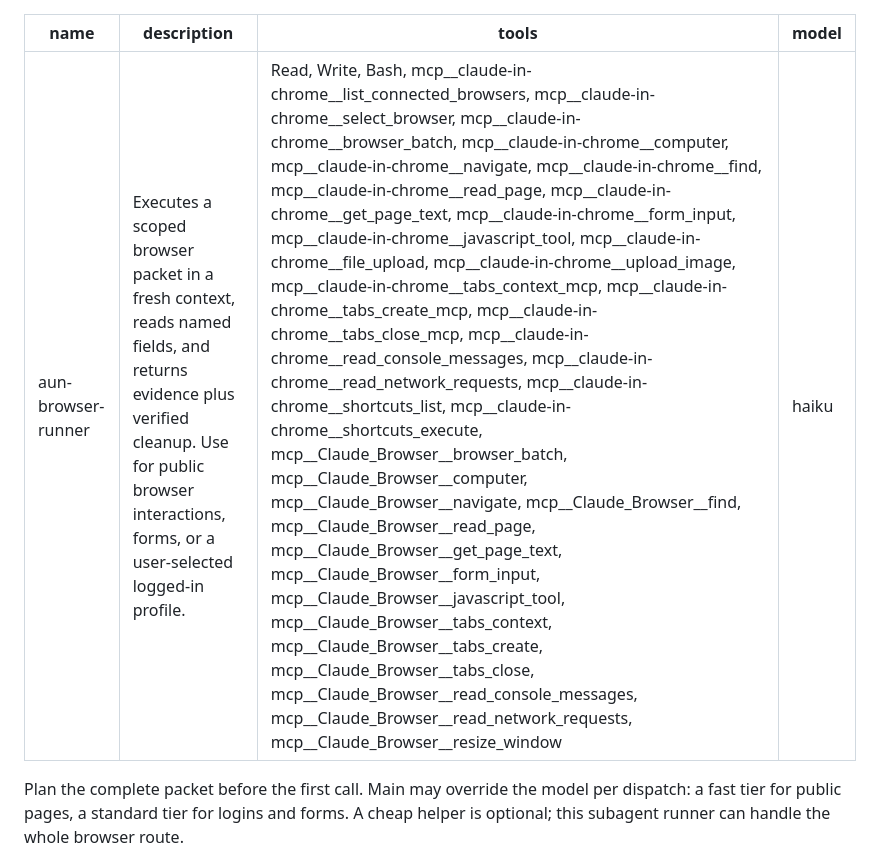
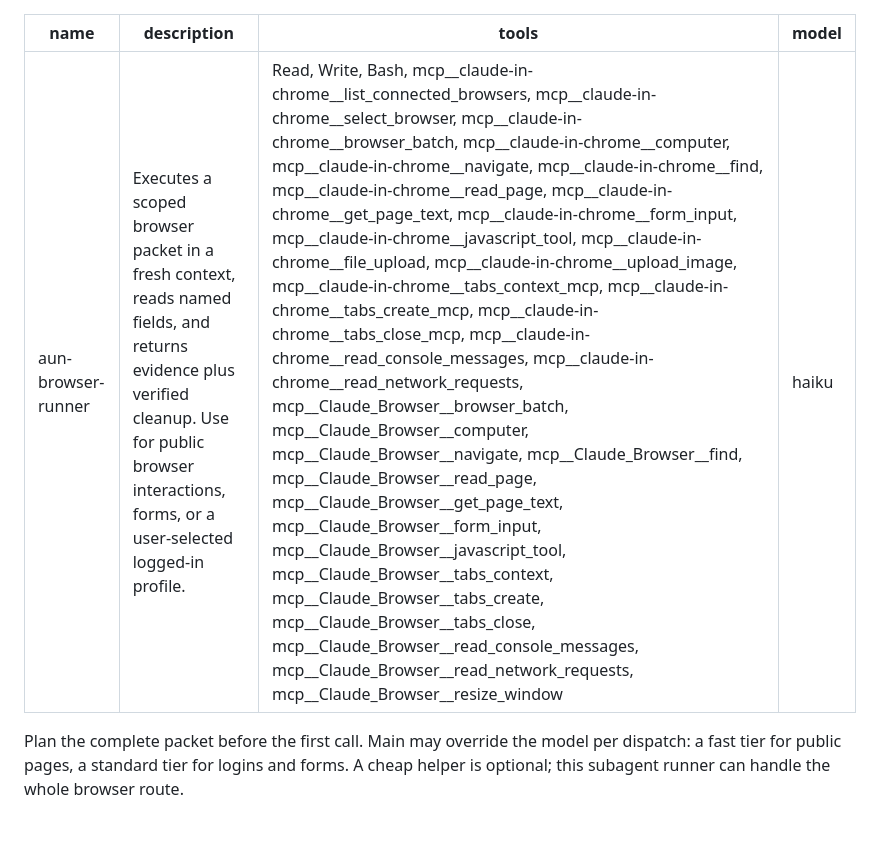
Before and after one commit to aunysillyme/lean-browser-use, a Markdown page: agents/aun-browser-runner.md, the part around the change. GitHub-like rendering; blank space fills up the shorter version.

```diff
--- a/agents/aun-browser-runner.md
+++ b/agents/aun-browser-runner.md
@@ -1,7 +1,7 @@
 ---
 name: aun-browser-runner
 description: Executes a scoped browser packet in a fresh context, reads named fields, and returns evidence plus verified cleanup. Use for public browser interactions, forms, or a user-selected logged-in profile.
-tools: Read, Write, Bash, mcp__claude-in-chrome__list_connected_browsers, mcp__claude-in-chrome__select_browser, mcp__claude-in-chrome__browser_batch, mcp__claude-in-chrome__computer, mcp__claude-in-chrome__navigate, mcp__claude-in-chrome__find, mcp__claude-in-chrome__read_page, mcp__claude-in-chrome__get_page_text, mcp__claude-in-chrome__form_input, mcp__claude-in-chrome__javascript_tool, mcp__claude-in-chrome__file_upload, mcp__claude-in-chrome__upload_image, mcp__claude-in-chrome__tabs_context_mcp, mcp__claude-in-chrome__tabs_create_mcp, mcp__claude-in-chrome__tabs_close_mcp, mcp__claude-in-chrome__read_console_messages, mcp__claude-in-chrome__read_network_requests, mcp__claude-in-chrome__shortcuts_list, mcp__claude-in-chrome__shortcuts_execute, mcp__Claude_Browser__browser_batch, mcp__Claude_Browser__computer, mcp__Claude_Browser__navigate, mcp__Claude_Browser__find, mcp__Claude_Browser__read_page, mcp__Claude_Browser__get_page_text, mcp__Claude_Browser__form_input, mcp__Claude_Browser__javascript_tool, mcp__Claude_Browser__tabs_context, mcp__Claude_Browser__tabs_create, mcp__Claude_Browser__tabs_close, mcp__Claude_Browser__read_console_messages, mcp__Claude_Browser__read_network_requests, mcp__Claude_Browser__resize_window
+tools: Read, Write, Bash, mcp__claude-in-chrome__list_connected_browsers, mcp__claude-in-chrome__select_browser, mcp__claude-in-chrome__browser_batch, mcp__claude-in-chrome__computer, mcp__claude-in-chrome__navigate, mcp__claude-in-chrome__find, mcp__claude-in-chrome__read_page, mcp__claude-in-chrome__get_page_text, mcp__claude-in-chrome__form_input, mcp__claude-in-chrome__javascript_tool, mcp__claude-in-chrome__file_upload, mcp__claude-in-chrome__upload_image, mcp__claude-in-chrome__tabs_context_mcp, mcp__claude-in-chrome__tabs_create_mcp, mcp__claude-in-chrome__tabs_close_mcp, mcp__claude-in-chrome__read_console_messages, mcp__claude-in-chrome__read_network_requests, mcp__Claude_Browser__browser_batch, mcp__Claude_Browser__computer, mcp__Claude_Browser__navigate, mcp__Claude_Browser__find, mcp__Claude_Browser__read_page, mcp__Claude_Browser__get_page_text, mcp__Claude_Browser__form_input, mcp__Claude_Browser__javascript_tool, mcp__Claude_Browser__tabs_context, mcp__Claude_Browser__tabs_create, mcp__Claude_Browser__tabs_close, mcp__Claude_Browser__read_console_messages, mcp__Claude_Browser__read_network_requests, mcp__Claude_Browser__resize_window
 model: haiku
 ---
 
```
Also changed, not shown: CHANGELOG.md (+4 -0 lines).
